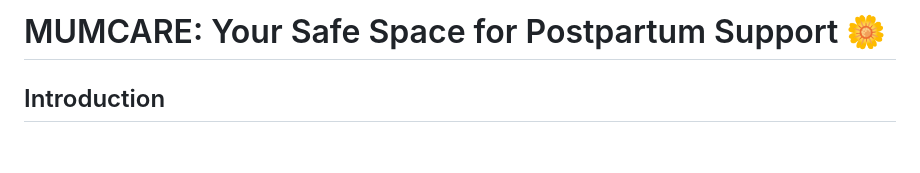
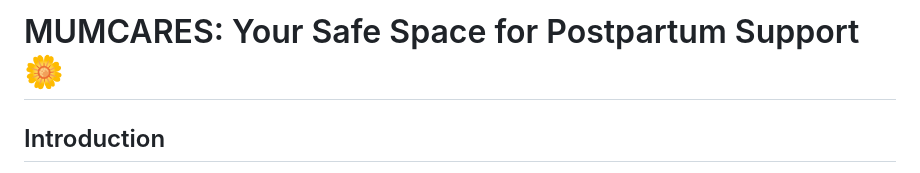
Before and after one commit to barkhaaroraa/MumCare, a Markdown page: README.md, the part around the change. Drawn GitHub-style; blank space fills up the shorter version.

```diff
--- a/README.md
+++ b/README.md
@@ -1,4 +1,4 @@
-# MUMCARE: Your Safe Space for Postpartum Support 🌼
+# MUMCARES: Your Safe Space for Postpartum Support 🌼
 
 ## Introduction
 MUMCARE is a website dedicated to supporting new moms through the challenging journey of postpartum depression. We understand that becoming a mother is a beautiful experience, but it can also be overwhelming and stressful, especially with the onset of postpartum depression. Our goal is to provide a safe and supportive space where new moms can find resources, connect with others, and access various tools to help them navigate this period with more ease and confidence. 🤱🌟
```
